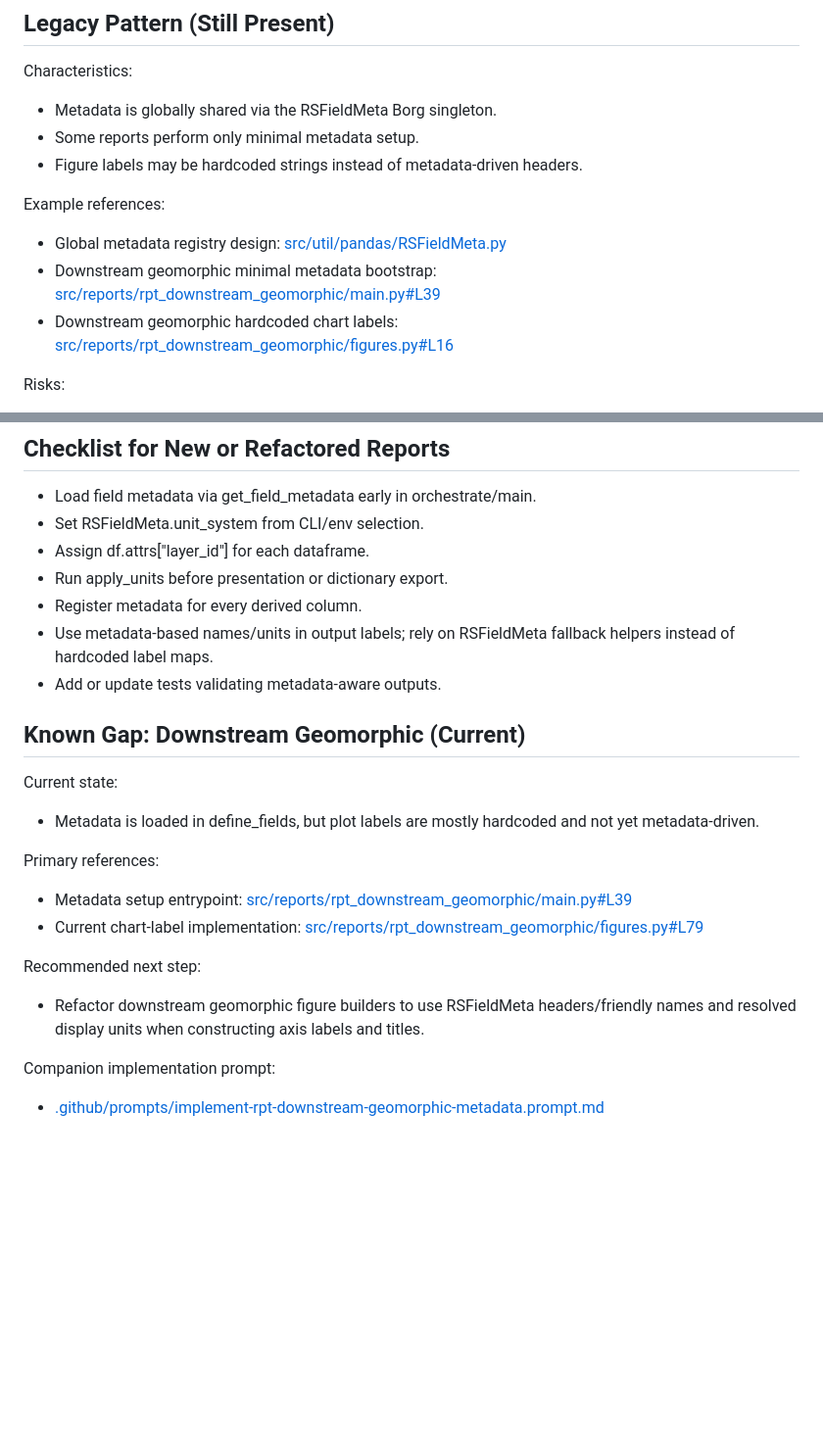
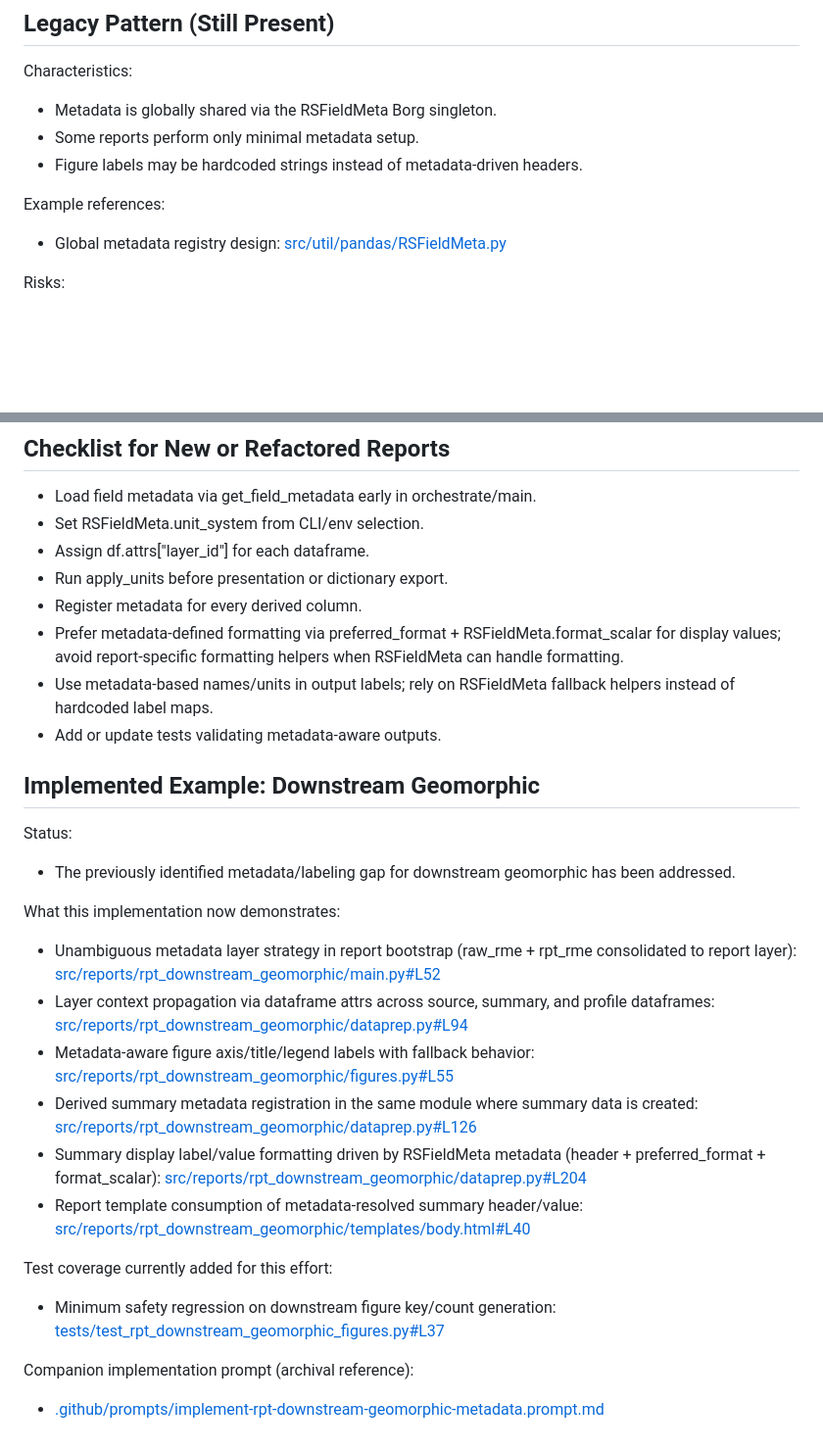
Before and after one commit to Riverscapes/rs-reports-gen, a Markdown page: docs/metadata-architecture.md, 2 parts joined by grey strips. Shown at 98% size. Rendered like a GitHub page; blank space fills up the shorter version.

```diff
--- a/docs/metadata-architecture.md
+++ b/docs/metadata-architecture.md
@@ -51,8 +51,6 @@ Characteristics:
 Example references:
 
 - Global metadata registry design: [src/util/pandas/RSFieldMeta.py](../src/util/pandas/RSFieldMeta.py)
-- Downstream geomorphic minimal metadata bootstrap: [src/reports/rpt_downstream_geomorphic/main.py#L39](../src/reports/rpt_downstream_geomorphic/main.py#L39)
-- Downstream geomorphic hardcoded chart labels: [src/reports/rpt_downstream_geomorphic/figures.py#L16](../src/reports/rpt_downstream_geomorphic/figures.py#L16)
 
 Risks:
 
@@ -140,24 +144,29 @@ Reference design note:
 - Assign df.attrs["layer_id"] for each dataframe.
 - Run apply_units before presentation or dictionary export.
 - Register metadata for every derived column.
+- Prefer metadata-defined formatting via preferred_format + RSFieldMeta.format_scalar for display values; avoid report-specific formatting helpers when RSFieldMeta can handle formatting.
 - Use metadata-based names/units in output labels; rely on RSFieldMeta fallback helpers instead of hardcoded label maps.
 - Add or update tests validating metadata-aware outputs.
 
-## Known Gap: Downstream Geomorphic (Current)
+## Implemented Example: Downstream Geomorphic
 
-Current state:
+Status:
 
-- Metadata is loaded in define_fields, but plot labels are mostly hardcoded and not yet metadata-driven.
+- The previously identified metadata/labeling gap for downstream geomorphic has been addressed.
 
-Primary references:
+What this implementation now demonstrates:
 
-- Metadata setup entrypoint: [src/reports/rpt_downstream_geomorphic/main.py#L39](../src/reports/rpt_downstream_geomorphic/main.py#L39)
-- Current chart-label implementation: [src/reports/rpt_downstream_geomorphic/figures.py#L79](../src/reports/rpt_downstream_geomorphic/figures.py#L79)
+- Unambiguous metadata layer strategy in report bootstrap (raw_rme + rpt_rme consolidated to report layer): [src/reports/rpt_downstream_geomorphic/main.py#L52](../src/reports/rpt_downstream_geomorphic/main.py#L52)
+- Layer context propagation via dataframe attrs across source, summary, and profile dataframes: [src/reports/rpt_downstream_geomorphic/dataprep.py#L94](../src/reports/rpt_downstream_geomorphic/dataprep.py#L94)
+- Metadata-aware figure axis/title/legend labels with fallback behavior: [src/reports/rpt_downstream_geomorphic/figures.py#L55](../src/reports/rpt_downstream_geomorphic/figures.py#L55)
+- Derived summary metadata registration in the same module where summary data is created: [src/reports/rpt_downstream_geomorphic/dataprep.py#L126](../src/reports/rpt_downstream_geomorphic/dataprep.py#L126)
+- Summary display label/value formatting driven by RSFieldMeta metadata (header + preferred_format + format_scalar): [src/reports/rpt_downstream_geomorphic/dataprep.py#L204](../src/reports/rpt_downstream_geomorphic/dataprep.py#L204)
+- Report template consumption of metadata-resolved summary header/value: [src/reports/rpt_downstream_geomorphic/templates/body.html#L40](../src/reports/rpt_downstream_geomorphic/templates/body.html#L40)
 
-Recommended next step:
+Test coverage currently added for this effort:
 
-- Refactor downstream geomorphic figure builders to use RSFieldMeta headers/friendly names and resolved display units when constructing axis labels and titles.
+- Minimum safety regression on downstream figure key/count generation: [tests/test_rpt_downstream_geomorphic_figures.py#L37](../tests/test_rpt_downstream_geomorphic_figures.py#L37)
 
-Companion implementation prompt:
+Companion implementation prompt (archival reference):
 
 - [.github/prompts/implement-rpt-downstream-geomorphic-metadata.prompt.md](../.github/prompts/implement-rpt-downstream-geomorphic-metadata.prompt.md)
```
Also changed, not shown: other parts of docs/metadata-architecture.md (+6 -0 lines), .github/prompts/implement-rpt-downstream-geomorphic-metadata.prompt.md (+1 -1 lines).
